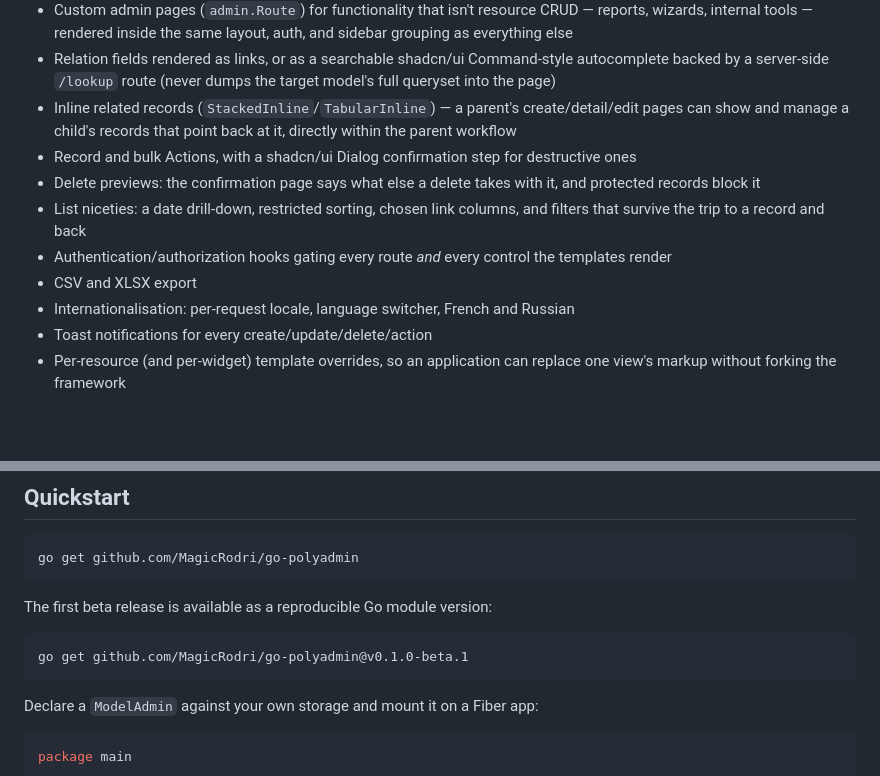
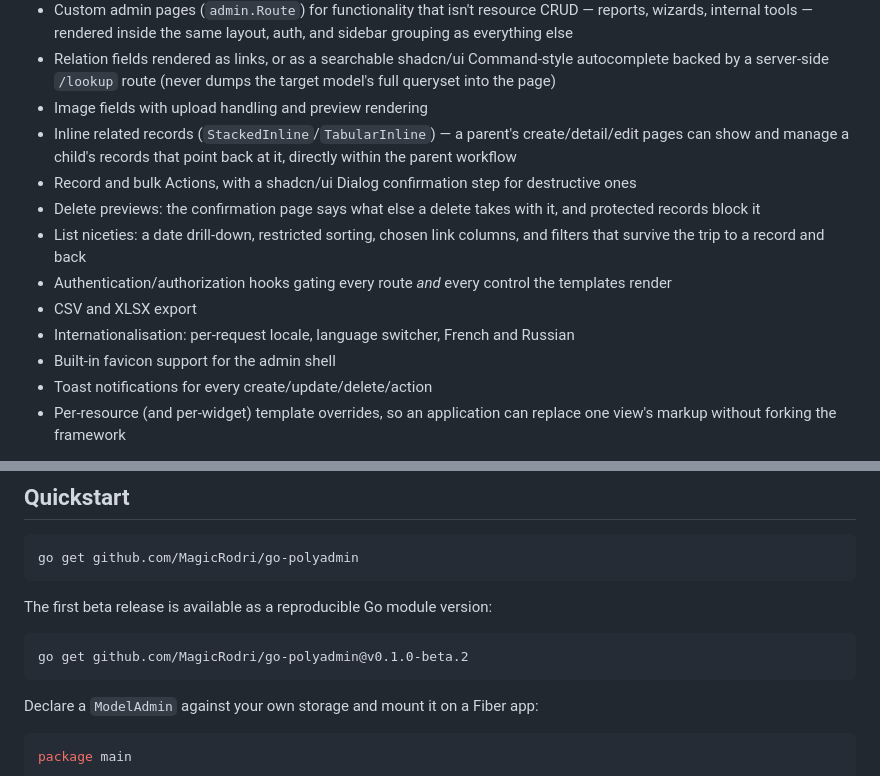
Before and after one commit to MagicRodri/go-polyadmin, a Markdown page: README.md, 2 parts joined by grey strips. Rendered like a GitHub page; blank space fills up the shorter version.

Commit message:
docs: prepare 0.1.0-beta.2 release

````diff
--- a/README.md
+++ b/README.md
@@ -29,6 +29,7 @@ permissions) and you get:
 - Relation fields rendered as links, or as a searchable shadcn/ui
   Command-style autocomplete backed by a server-side `/lookup` route
   (never dumps the target model's full queryset into the page)
+- Image fields with upload handling and preview rendering
 - Inline related records (`StackedInline`/`TabularInline`) — a
   parent's create/detail/edit pages can show and manage a child's
 	records that point back at it, directly within the parent workflow
@@ -43,6 +44,7 @@ permissions) and you get:
 - CSV and XLSX export
 - Internationalisation: per-request locale, language switcher, French
   and Russian
+- Built-in favicon support for the admin shell
 - Toast notifications for every create/update/delete/action
 - Per-resource (and per-widget) template overrides, so an application
   can replace one view's markup without forking the framework
@@ -66,7 +68,7 @@ go get github.com/MagicRodri/go-polyadmin
 The first beta release is available as a reproducible Go module version:
 
 ```bash
-go get github.com/MagicRodri/go-polyadmin@v0.1.0-beta.1
+go get github.com/MagicRodri/go-polyadmin@v0.1.0-beta.2
 ```
 
 Declare a `ModelAdmin` against your own storage and mount it on a
````
